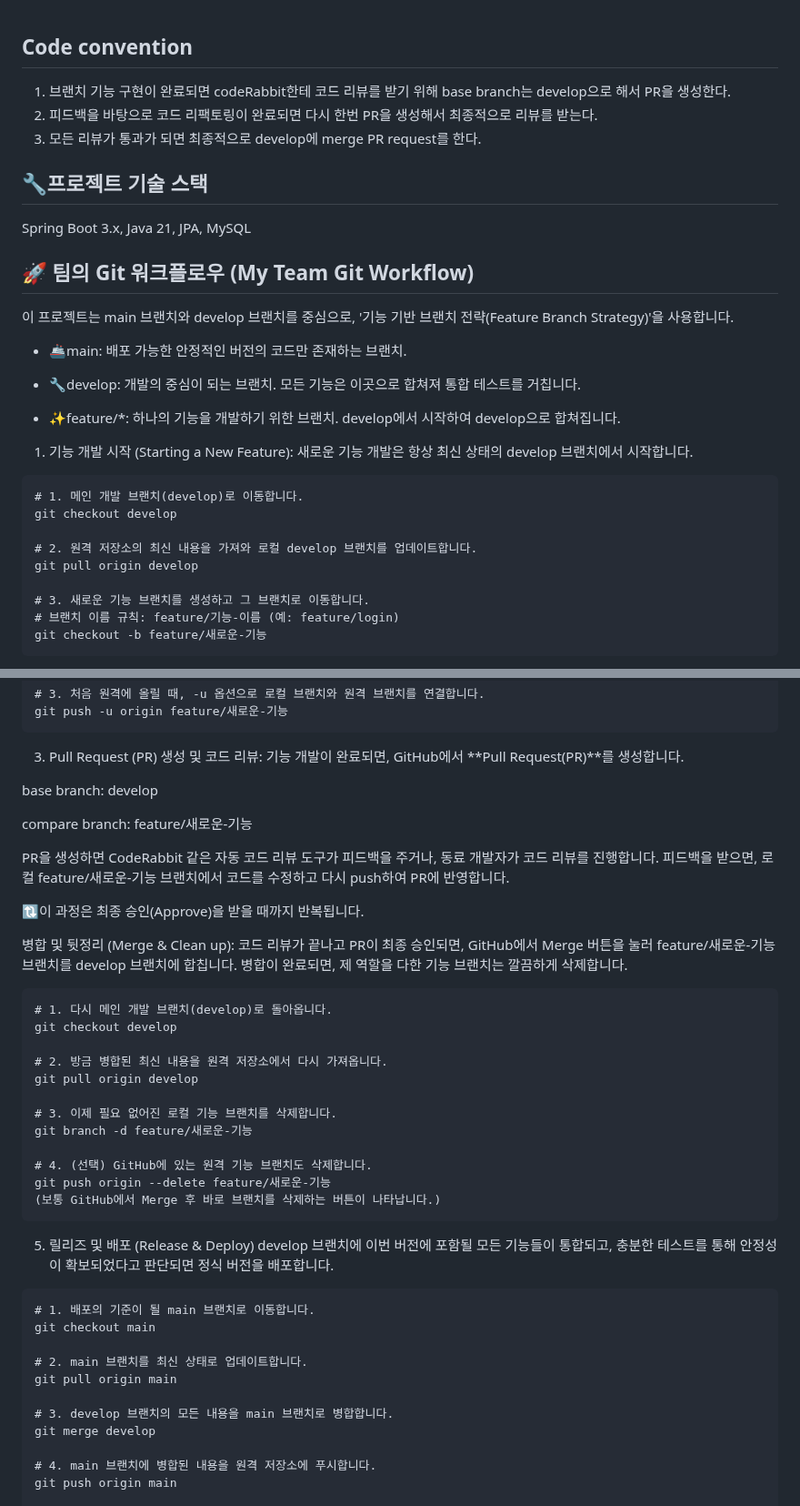
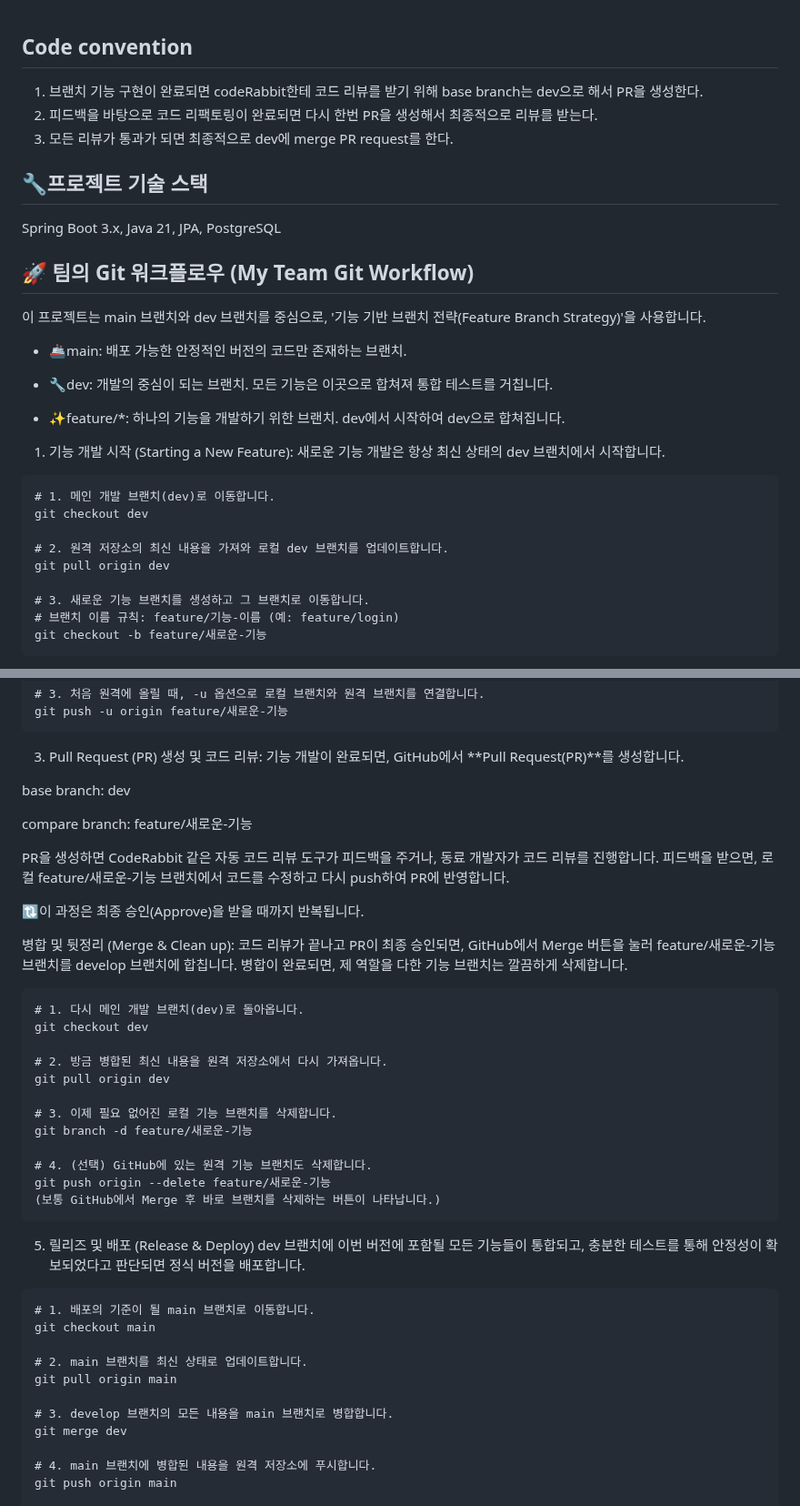
Before and after one commit to Seung-zedd/echo-bloom-server, a Markdown page: README.md, 2 parts joined by grey strips. Shown at 91% size. GitHub-like rendering.

````diff
--- a/README.md
+++ b/README.md
@@ -1,28 +1,28 @@
 ## Code convention
-1. 브랜치 기능 구현이 완료되면 codeRabbit한테 코드 리뷰를 받기 위해 base branch는 develop으로 해서 PR을 생성한다.
+1. 브랜치 기능 구현이 완료되면 codeRabbit한테 코드 리뷰를 받기 위해 base branch는 dev으로 해서 PR을 생성한다.
 2. 피드백을 바탕으로 코드 리팩토링이 완료되면 다시 한번 PR을 생성해서 최종적으로 리뷰를 받는다.
-3. 모든 리뷰가 통과가 되면 최종적으로 develop에 merge PR request를 한다.
+3. 모든 리뷰가 통과가 되면 최종적으로 dev에 merge PR request를 한다.
 
 ## 🔧프로젝트 기술 스택
-Spring Boot 3.x, Java 21, JPA, MySQL
+Spring Boot 3.x, Java 21, JPA, PostgreSQL
 
 ## 🚀 팀의 Git 워크플로우 (My Team Git Workflow)
 
-이 프로젝트는 main 브랜치와 develop 브랜치를 중심으로, '기능 기반 브랜치 전략(Feature Branch Strategy)'을 사용합니다.
+이 프로젝트는 main 브랜치와 dev 브랜치를 중심으로, '기능 기반 브랜치 전략(Feature Branch Strategy)'을 사용합니다.
 
 - 🚢main: 배포 가능한 안정적인 버전의 코드만 존재하는 브랜치.
 
-- 🔧develop: 개발의 중심이 되는 브랜치. 모든 기능은 이곳으로 합쳐져 통합 테스트를 거칩니다.
+- 🔧dev: 개발의 중심이 되는 브랜치. 모든 기능은 이곳으로 합쳐져 통합 테스트를 거칩니다.
 
-- ✨feature/*: 하나의 기능을 개발하기 위한 브랜치. develop에서 시작하여 develop으로 합쳐집니다.
+- ✨feature/*: 하나의 기능을 개발하기 위한 브랜치. dev에서 시작하여 dev으로 합쳐집니다.
 
-1. 기능 개발 시작 (Starting a New Feature): 새로운 기능 개발은 항상 최신 상태의 develop 브랜치에서 시작합니다.
+1. 기능 개발 시작 (Starting a New Feature): 새로운 기능 개발은 항상 최신 상태의 dev 브랜치에서 시작합니다.
 ```txt
-# 1. 메인 개발 브랜치(develop)로 이동합니다.
-git checkout develop
+# 1. 메인 개발 브랜치(dev)로 이동합니다.
+git checkout dev
 
-# 2. 원격 저장소의 최신 내용을 가져와 로컬 develop 브랜치를 업데이트합니다.
-git pull origin develop
+# 2. 원격 저장소의 최신 내용을 가져와 로컬 dev 브랜치를 업데이트합니다.
+git pull origin dev
 
 # 3. 새로운 기능 브랜치를 생성하고 그 브랜치로 이동합니다.
 # 브랜치 이름 규칙: feature/기능-이름 (예: feature/login)
@@ -44,7 +44,7 @@ git push -u origin feature/새로운-기능
 
 3. Pull Request (PR) 생성 및 코드 리뷰: 기능 개발이 완료되면, GitHub에서 **Pull Request(PR)**를 생성합니다.
 
-base branch: develop
+base branch: dev
 
 compare branch: feature/새로운-기능
 
@@ -56,11 +56,11 @@ PR을 생성하면 CodeRabbit 같은 자동 코드 리뷰 도구가 피드백을
 병합이 완료되면, 제 역할을 다한 기능 브랜치는 깔끔하게 삭제합니다.
 
 ```txt
-# 1. 다시 메인 개발 브랜치(develop)로 돌아옵니다.
-git checkout develop
+# 1. 다시 메인 개발 브랜치(dev)로 돌아옵니다.
+git checkout dev
 
 # 2. 방금 병합된 최신 내용을 원격 저장소에서 다시 가져옵니다.
-git pull origin develop
+git pull origin dev
 
 # 3. 이제 필요 없어진 로컬 기능 브랜치를 삭제합니다.
 git branch -d feature/새로운-기능
@@ -70,7 +70,7 @@ git push origin --delete feature/새로운-기능
 (보통 GitHub에서 Merge 후 바로 브랜치를 삭제하는 버튼이 나타납니다.)
 ```
 
-5. 릴리즈 및 배포 (Release & Deploy) develop 브랜치에 이번 버전에 포함될 모든 기능들이 통합되고, 충분한 테스트를 통해 안정성이 확보되었다고 판단되면 정식 버전을 배포합니다.
+5. 릴리즈 및 배포 (Release & Deploy) dev 브랜치에 이번 버전에 포함될 모든 기능들이 통합되고, 충분한 테스트를 통해 안정성이 확보되었다고 판단되면 정식 버전을 배포합니다.
 
 ```txt
 # 1. 배포의 기준이 될 main 브랜치로 이동합니다.
@@ -80,7 +80,7 @@ git checkout main
 git pull origin main
 
 # 3. develop 브랜치의 모든 내용을 main 브랜치로 병합합니다.
-git merge develop
+git merge dev
 
 # 4. main 브랜치에 병합된 내용을 원격 저장소에 푸시합니다.
 git push origin main
````
